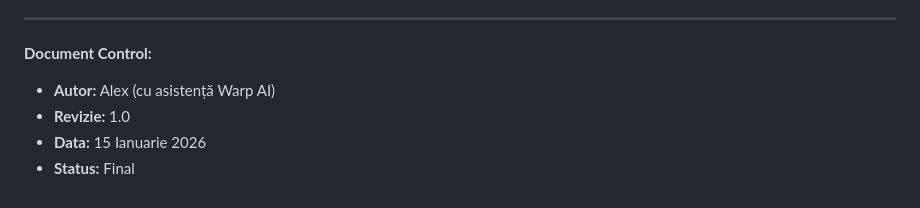
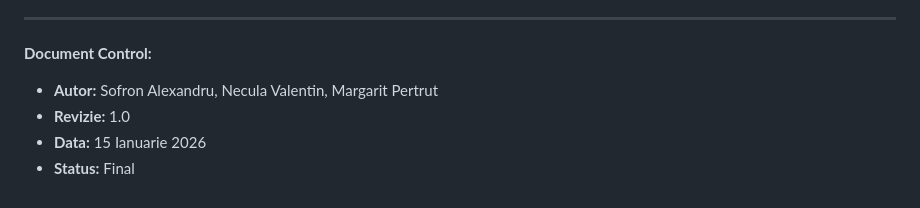
Before and after one commit to petrutmargarit1/WatchTrack, a Markdown page: SRS.md, the part around the change. Rendered like a GitHub page.

```diff
--- a/SRS.md
+++ b/SRS.md
@@ -711,7 +711,7 @@ WatchTrack este o aplicație web independentă compusă din:
 ---
 
 **Document Control:**
-- **Autor:** Alex (cu asistență Warp AI)
+- **Autor:** Sofron Alexandru, Necula Valentin, Margarit Pertrut
 - **Revizie:** 1.0
 - **Data:** 15 Ianuarie 2026
 - **Status:** Final
```
